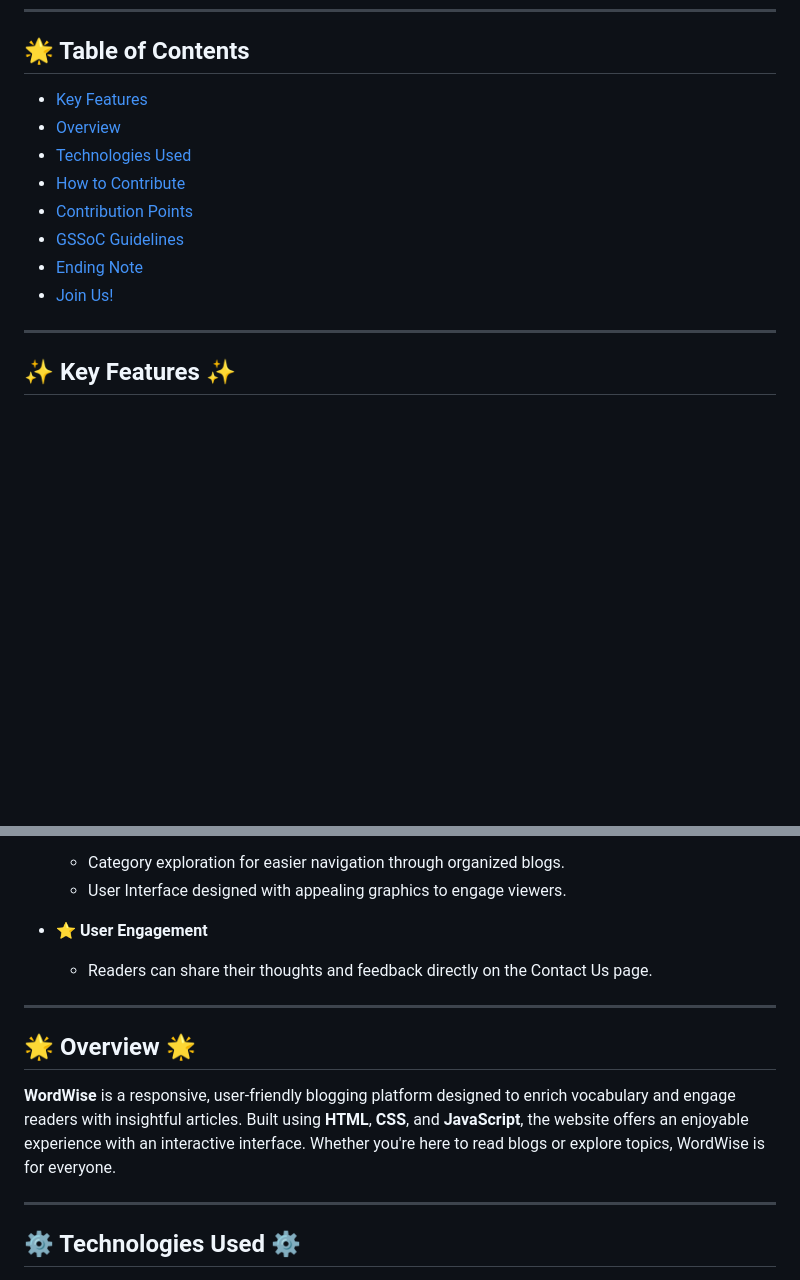
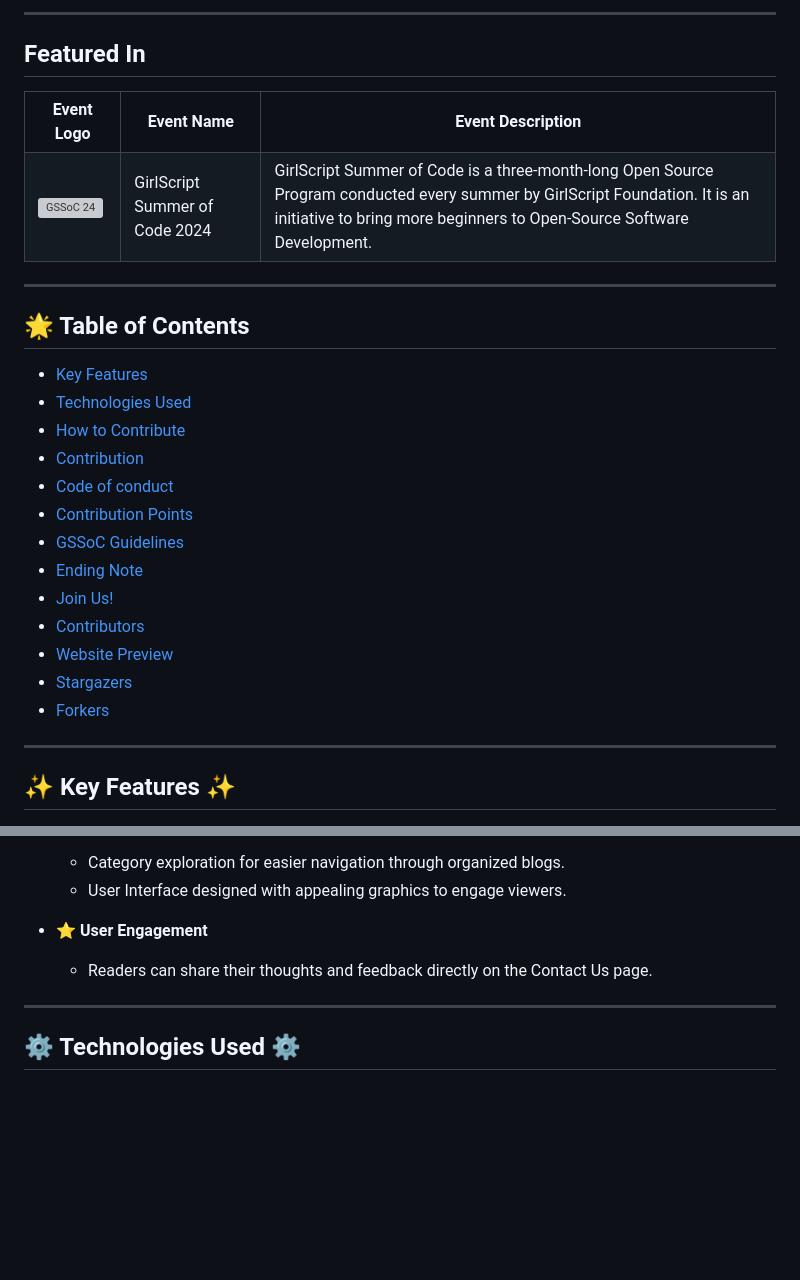
Before and after one commit to ANSHIKA-26/WordWise, a Markdown page: README.md, 2 parts joined by grey strips. Drawn GitHub-style; blank space fills up the shorter version; grey boxes are pictures that could not be loaded.

```diff
--- a/README.md
+++ b/README.md
@@ -11,13 +28,36 @@
+---
+
+## Featured In
+
+<table>
+
+   <tr>
+      <th>Event Logo</th>
+      <th>Event Name</th>
+      <th>Event Description</th>
+   </tr>
+   <tr>
+      <td><img src="./images/Untitled design.png" width="200" height="auto" loading="lazy" alt="GSSoC 24"/></td>
+      <td>GirlScript Summer of Code 2024</td>
+      <td>GirlScript Summer of Code is a three-month-long Open Source Program conducted every summer by GirlScript Foundation. It is an initiative to bring more beginners to Open-Source Software Development.</td>
+   </tr>
+</table>
+
+---
 ## 🌟 Table of Contents
 - [Key Features](#-key-features-)
-- [Overview](#-overview-)
 - [Technologies Used](#-technologies-used-)
 - [How to Contribute](#-how-to-contribute-to-this-project-)
+- [Contribution](#contribution)
+- [Code of conduct](#code-of-conduct)
 - [Contribution Points](#contribution-points)
 - [GSSoC Guidelines](#gssoc-guidelines)
 - [Ending Note](#-ending-note-)
 - [Join Us!](#-join-us-)
-
+- [Contributors](#our-valuable-contributors-️)
+- [Website Preview](#-website-preview)
+- [Stargazers](#stargazers)
+- [Forkers](#forkers)
 ---
 
 ## ✨ Key Features ✨
@@ -30,11 +70,6 @@
 
 - **⭐ User Engagement**
   - Readers can share their thoughts and feedback directly on the Contact Us page.
-
----
-
-## 🌟 Overview 🌟
-**WordWise** is a responsive, user-friendly blogging platform designed to enrich vocabulary and engage readers with insightful articles. Built using **HTML**, **CSS**, and **JavaScript**, the website offers an enjoyable experience with an interactive interface. Whether you're here to read blogs or explore topics, WordWise is for everyone.
 
 ---
 
```
Also changed, not shown: other parts of README.md (+86 -7 lines), faq.png (added), home.png (added).
